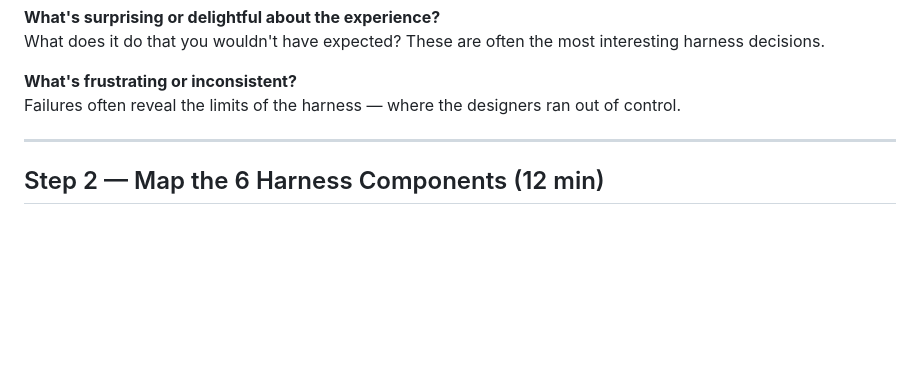
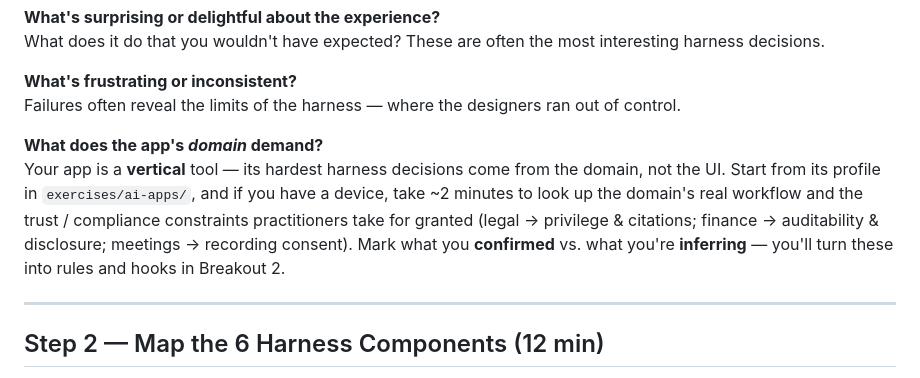
Before and after one commit to kingler/agentic-harness-engineering, a Markdown page: exercises/breakout-guides/breakout-1-reverse-engineer.md, the part around the change. Drawn GitHub-style; blank space fills up the shorter version.

```diff
--- a/exercises/breakout-guides/breakout-1-reverse-engineer.md
+++ b/exercises/breakout-guides/breakout-1-reverse-engineer.md
@@ -49,6 +49,9 @@ What does it do that you wouldn't have expected? These are often the most intere
 
 **What's frustrating or inconsistent?**
 Failures often reveal the limits of the harness — where the designers ran out of control.
+
+**What does the app's *domain* demand?**
+Your app is a **vertical** tool — its hardest harness decisions come from the domain, not the UI. Start from its profile in `exercises/ai-apps/`, and if you have a device, take ~2 minutes to look up the domain's real workflow and the trust / compliance constraints practitioners take for granted (legal → privilege & citations; finance → auditability & disclosure; meetings → recording consent). Mark what you **confirmed** vs. what you're **inferring** — you'll turn these into rules and hooks in Breakout 2.
 
 ---
 
```
Also changed, not shown: exercises/breakout-guides/breakout-2-design-harness.md (+3 -0 lines).
